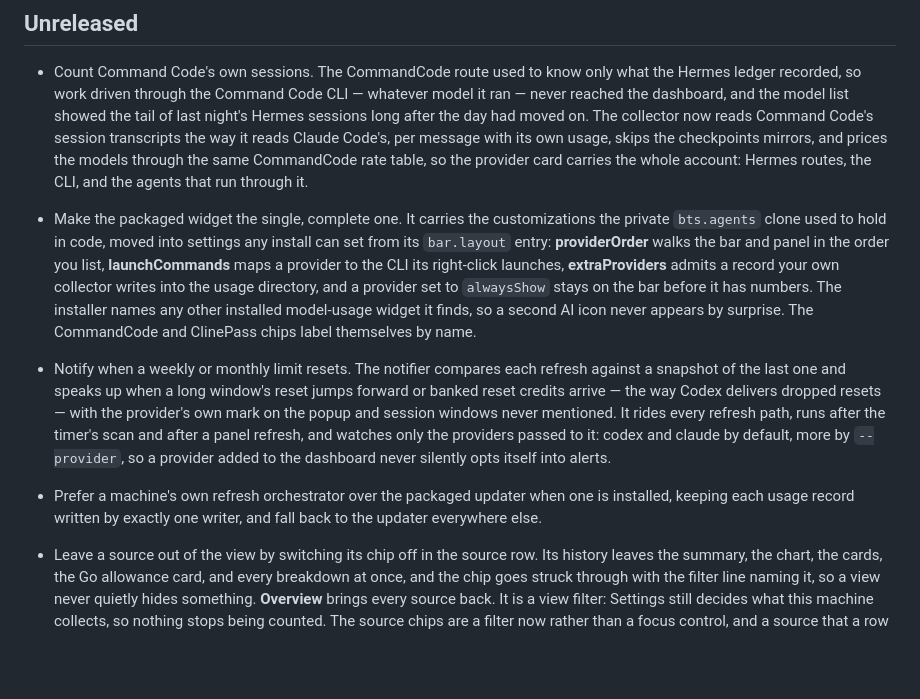
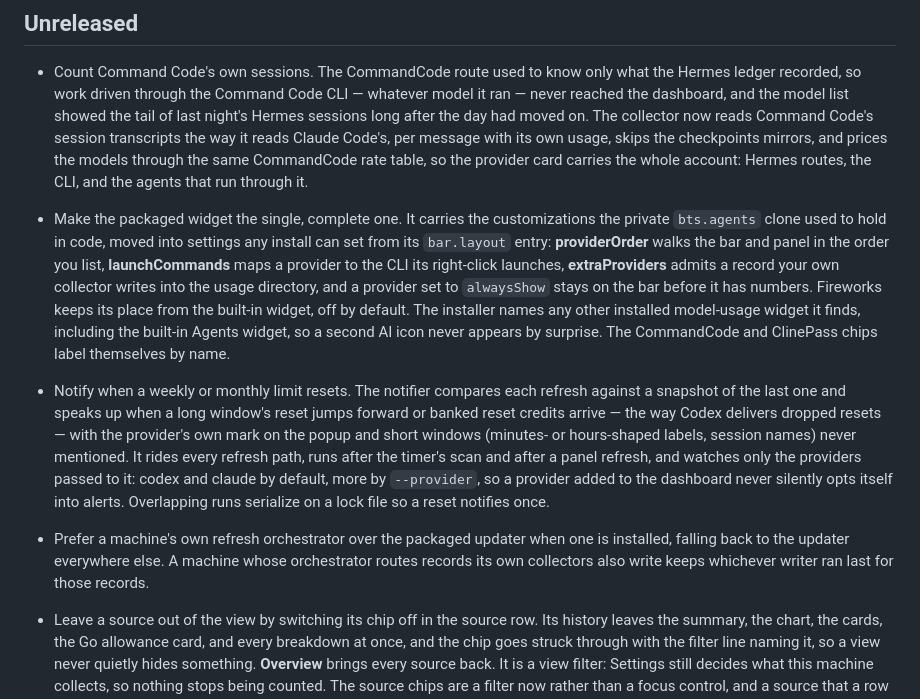
Before and after one commit to btsouth/omarchy-usage-dashboard, a Markdown page: CHANGELOG.md, the part around the change. Rendered like a GitHub page; blank space fills up the shorter version.

Commit message:
Tell the truth about resets, Fireworks, and refresh routing
The docs claimed session windows never notify, full built-in parity,
one writer per record, and a clash scan that covered the built-in
widget. Each overstated the code beside it; align all four, and note
the notifier lock and the alwaysShow shape alongside.

Co-authored-by: CommandCodeBot <noreply@commandcode.ai>

```diff
--- a/CHANGELOG.md
+++ b/CHANGELOG.md
@@ -3,9 +3,9 @@
 ## Unreleased
 
 - Count Command Code's own sessions. The CommandCode route used to know only what the Hermes ledger recorded, so work driven through the Command Code CLI — whatever model it ran — never reached the dashboard, and the model list showed the tail of last night's Hermes sessions long after the day had moved on. The collector now reads Command Code's session transcripts the way it reads Claude Code's, per message with its own usage, skips the checkpoints mirrors, and prices the models through the same CommandCode rate table, so the provider card carries the whole account: Hermes routes, the CLI, and the agents that run through it.
-- Make the packaged widget the single, complete one. It carries the customizations the private `bts.agents` clone used to hold in code, moved into settings any install can set from its `bar.layout` entry: **providerOrder** walks the bar and panel in the order you list, **launchCommands** maps a provider to the CLI its right-click launches, **extraProviders** admits a record your own collector writes into the usage directory, and a provider set to `alwaysShow` stays on the bar before it has numbers. The installer names any other installed model-usage widget it finds, so a second AI icon never appears by surprise. The CommandCode and ClinePass chips label themselves by name.
-- Notify when a weekly or monthly limit resets. The notifier compares each refresh against a snapshot of the last one and speaks up when a long window's reset jumps forward or banked reset credits arrive — the way Codex delivers dropped resets — with the provider's own mark on the popup and session windows never mentioned. It rides every refresh path, runs after the timer's scan and after a panel refresh, and watches only the providers passed to it: codex and claude by default, more by `--provider`, so a provider added to the dashboard never silently opts itself into alerts.
-- Prefer a machine's own refresh orchestrator over the packaged updater when one is installed, keeping each usage record written by exactly one writer, and fall back to the updater everywhere else.
+- Make the packaged widget the single, complete one. It carries the customizations the private `bts.agents` clone used to hold in code, moved into settings any install can set from its `bar.layout` entry: **providerOrder** walks the bar and panel in the order you list, **launchCommands** maps a provider to the CLI its right-click launches, **extraProviders** admits a record your own collector writes into the usage directory, and a provider set to `alwaysShow` stays on the bar before it has numbers. Fireworks keeps its place from the built-in widget, off by default. The installer names any other installed model-usage widget it finds, including the built-in Agents widget, so a second AI icon never appears by surprise. The CommandCode and ClinePass chips label themselves by name.
+- Notify when a weekly or monthly limit resets. The notifier compares each refresh against a snapshot of the last one and speaks up when a long window's reset jumps forward or banked reset credits arrive — the way Codex delivers dropped resets — with the provider's own mark on the popup and short windows (minutes- or hours-shaped labels, session names) never mentioned. It rides every refresh path, runs after the timer's scan and after a panel refresh, and watches only the providers passed to it: codex and claude by default, more by `--provider`, so a provider added to the dashboard never silently opts itself into alerts. Overlapping runs serialize on a lock file so a reset notifies once.
+- Prefer a machine's own refresh orchestrator over the packaged updater when one is installed, falling back to the updater everywhere else. A machine whose orchestrator routes records its own collectors also write keeps whichever writer ran last for those records.
 
 - Leave a source out of the view by switching its chip off in the source row. Its history leaves the summary, the chart, the cards, the Go allowance card, and every breakdown at once, and the chip goes struck through with the filter line naming it, so a view never quietly hides something. **Overview** brings every source back. It is a view filter: Settings still decides what this machine collects, so nothing stops being counted. The source chips are a filter now rather than a focus control, and a source that a row had drilled into keeps its highlight until the filter is cleared.
 
```
Also changed, not shown: README.md (+2 -2 lines).
